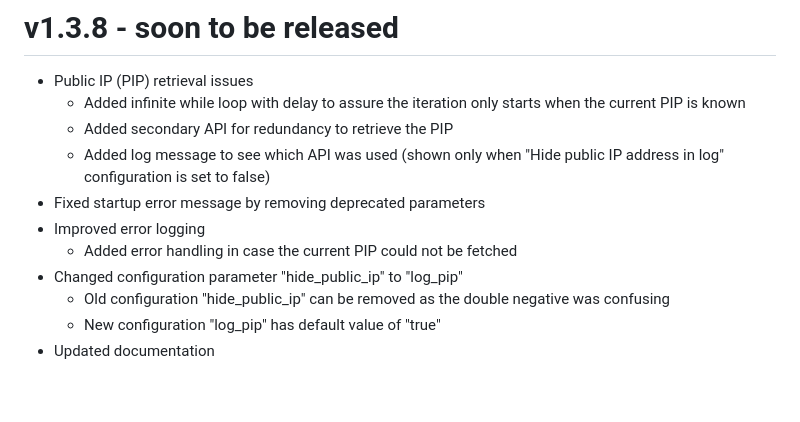
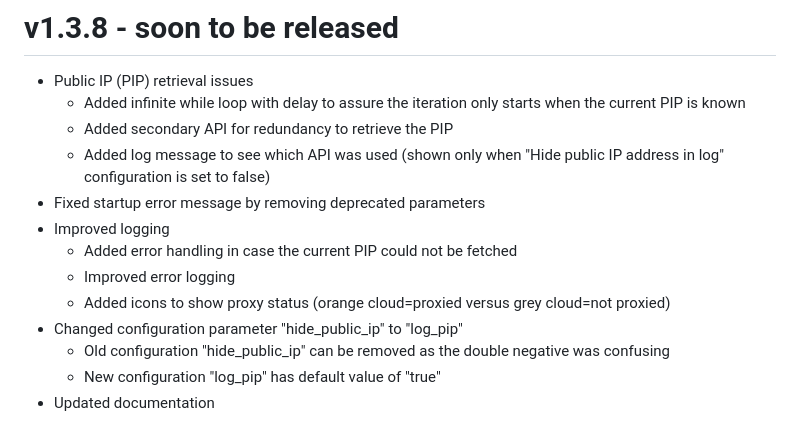
Before and after one commit to MennovH/HomeAssistant, a Markdown page: CloudflareDDNS/CHANGELOG.md, the part around the change. Rendered like a GitHub page; blank space fills up the shorter version.

```diff
--- a/CloudflareDDNS/CHANGELOG.md
+++ b/CloudflareDDNS/CHANGELOG.md
@@ -4,8 +4,10 @@
   - Added secondary API for redundancy to retrieve the PIP
   - Added log message to see which API was used (shown only when "Hide public IP address in log" configuration is set to false)
 - Fixed startup error message by removing deprecated parameters
-- Improved error logging
+- Improved logging
   - Added error handling in case the current PIP could not be fetched
+  - Improved error logging
+  - Added icons to show proxy status (orange cloud=proxied versus grey cloud=not proxied)
 - Changed configuration parameter "hide_public_ip" to "log_pip"
   - Old configuration "hide_public_ip" can be removed as the double negative was confusing
   - New configuration "log_pip" has default value of "true"
```
